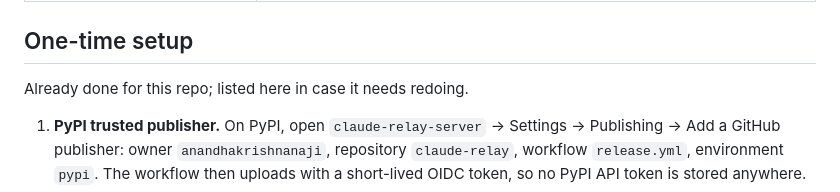
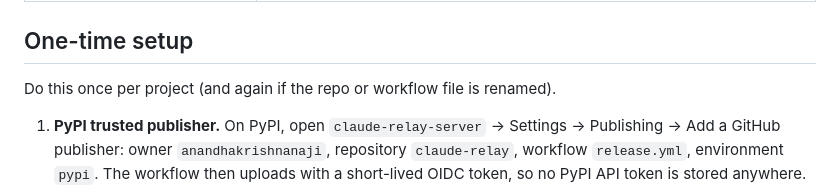
Before and after one commit to anandhakrishnanaji/claude-relay, a Markdown page: RELEASING.md, the part around the change. GitHub-like rendering.

Commit message:
RELEASING.md: don't claim the one-time setup is done
Co-Authored-By: Claude Opus 5.5 <noreply@anthropic.com>

```diff
--- a/RELEASING.md
+++ b/RELEASING.md
@@ -24,7 +24,7 @@ The PyPI name `claude-relay` belongs to an unrelated project, so the names diffe
 
 ## One-time setup
 
-Already done for this repo; listed here in case it needs redoing.
+Do this once per project (and again if the repo or workflow file is renamed).
 
 1. **PyPI trusted publisher.** On PyPI, open `claude-relay-server` → Settings → Publishing → Add a GitHub publisher:
    owner `anandhakrishnanaji`, repository `claude-relay`, workflow `release.yml`, environment `pypi`.
```
